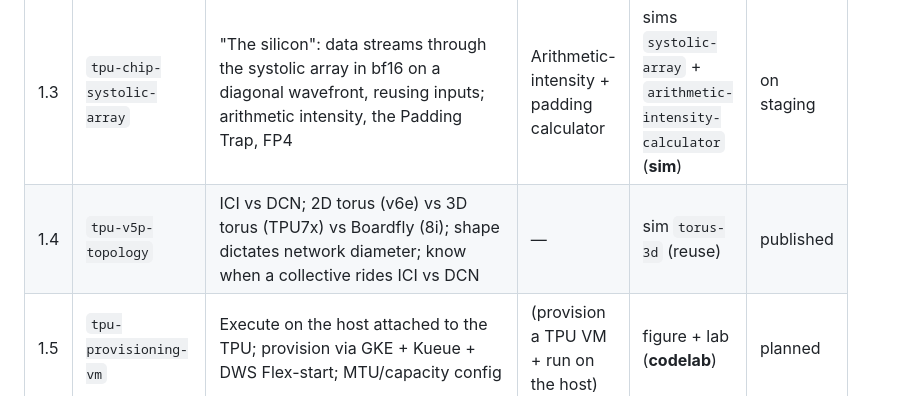
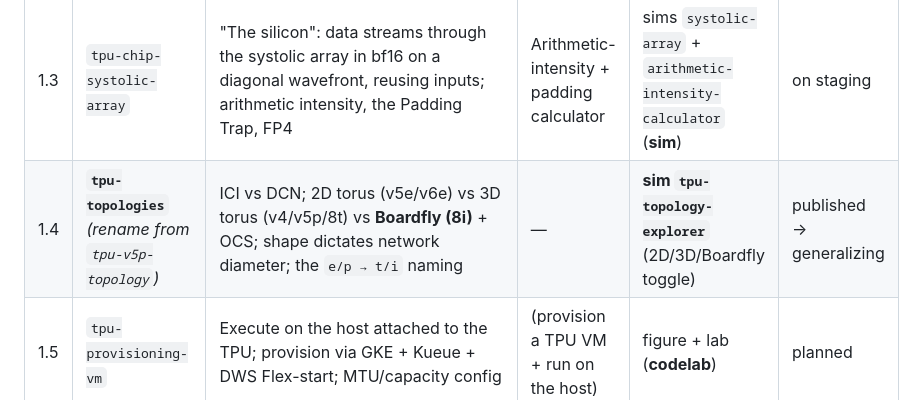
Before and after one commit to thebobrovs/LMS-content, a Markdown page: planning/tpu-training-infra/path.md, the part around the change. Rendered like a GitHub page.

Commit message:
1.4 topologies plan: decisions A+B locked (rename + topology-explorer sim); signed off

```diff
--- a/planning/tpu-training-infra/path.md
+++ b/planning/tpu-training-infra/path.md
@@ -41,7 +41,7 @@ blueprint-first: this doc → a plan per topic → topic by topic, signing off e
 | 1.1 | `why-tpus` | "The box": you SSH into a host CPU sitting in front of the accelerator; the TPU VM model, chip anatomy (TensorCore/MXU/SparseCore/HBM), the scale ladder, and the **8th-gen split (8t training / 8i inference)** | — | sim `tpu-vm-anatomy` (**8t↔8i toggle**) | signed off |
 | 1.2 | **`tpu-evolution-bottlenecks`** | **"Chasing the bottleneck": V1→8th gen, each generation a fix for what broke the last at scale (compute → memory → thermal → network → workload). Liquid cooling (v3), OCS (v4), the 8t/8i split** | — | interactive timeline + `<Steps>` | planned |
 | 1.3 | `tpu-chip-systolic-array` | "The silicon": data streams through the systolic array in bf16 on a diagonal wavefront, reusing inputs; arithmetic intensity, the Padding Trap, FP4 | Arithmetic-intensity + padding calculator | sims `systolic-array` + `arithmetic-intensity-calculator` (**sim**) | on staging |
-| 1.4 | `tpu-v5p-topology` | ICI vs DCN; 2D torus (v6e) vs 3D torus (TPU7x) vs Boardfly (8i); shape dictates network diameter; know when a collective rides ICI vs DCN | — | sim `torus-3d` (reuse) | published |
+| 1.4 | **`tpu-topologies`** *(rename from `tpu-v5p-topology`)* | ICI vs DCN; 2D torus (v5e/v6e) vs 3D torus (v4/v5p/8t) vs **Boardfly (8i)** + OCS; shape dictates network diameter; the `e/p → t/i` naming | — | **sim `tpu-topology-explorer`** (2D/3D/Boardfly toggle) | published → generalizing |
 | 1.5 | `tpu-provisioning-vm` | Execute on the host attached to the TPU; provision via GKE + Kueue + DWS Flex-start; MTU/capacity config | (provision a TPU VM + run on the host) | figure + lab (**codelab**) | planned |
 
 ### L200 — Single-Slice Execution & The "No Black Box" Mandate
```
Also changed, not shown: 1 other file.
